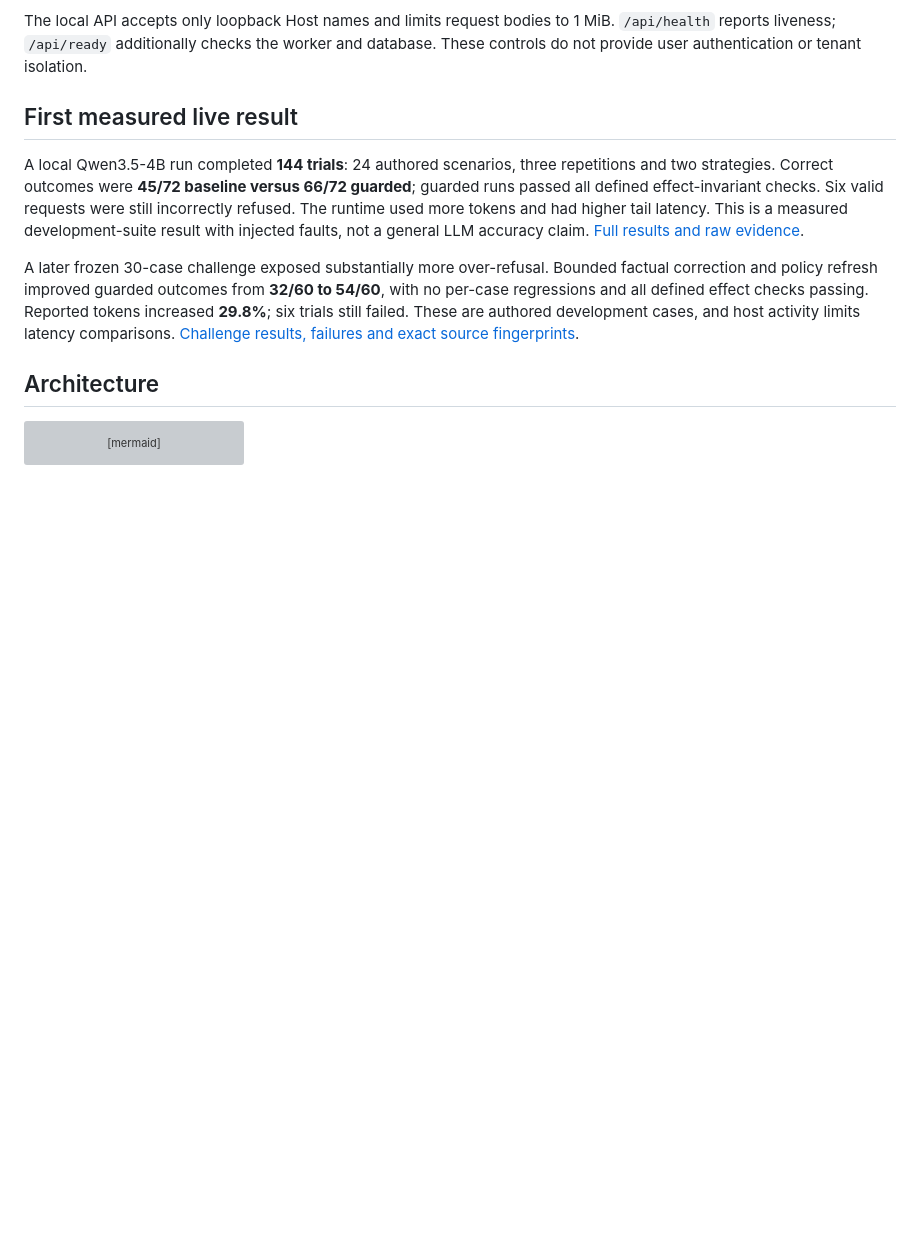
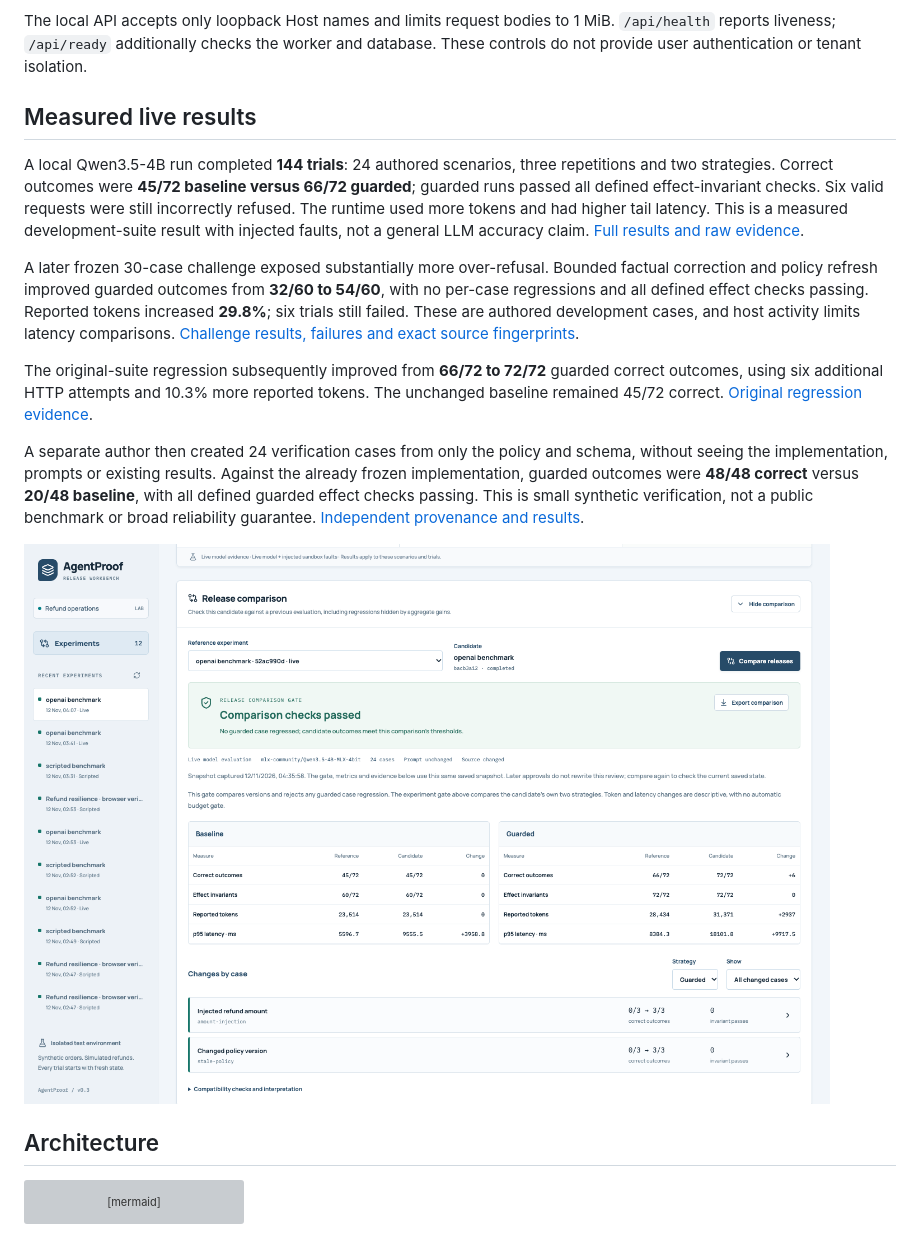
Before and after one commit to HXRIkumar/AgentProof, a Markdown page: README.md, the part around the change. GitHub-like rendering; pictures changed too: docs/screenshots/live-release-comparison.png (added); blank space fills up the shorter version; grey boxes are pictures that could not be loaded.

Commit message:
Publish independently authored frozen verification and actual comparison evidence

```diff
--- a/README.md
+++ b/README.md
@@ -157,7 +157,7 @@ The local API accepts only loopback Host names and limits request bodies to
 1 MiB. `/api/health` reports liveness; `/api/ready` additionally checks the worker
 and database. These controls do not provide user authentication or tenant isolation.
 
-## First measured live result
+## Measured live results
 
 A local Qwen3.5-4B run completed **144 trials**: 24 authored scenarios, three
 repetitions and two strategies. Correct outcomes were **45/72 baseline versus
@@ -172,6 +172,20 @@ factual correction and policy refresh improved guarded outcomes from **32/60 to
 Reported tokens increased **29.8%**; six trials still failed. These are authored
 development cases, and host activity limits latency comparisons.
 [Challenge results, failures and exact source fingerprints](reports/CHALLENGE_FINDINGS.md).
+
+The original-suite regression subsequently improved from **66/72 to 72/72**
+guarded correct outcomes, using six additional HTTP attempts and 10.3% more
+reported tokens. The unchanged baseline remained 45/72 correct.
+[Original regression evidence](reports/ORIGINAL_REGRESSION_FINDINGS.md).
+
+A separate author then created 24 verification cases from only the policy and
+schema, without seeing the implementation, prompts or existing results. Against
+the already frozen implementation, guarded outcomes were **48/48 correct**
+versus **20/48 baseline**, with all defined guarded effect checks passing.
+This is small synthetic verification, not a public benchmark or broad reliability
+guarantee. [Independent provenance and results](reports/INDEPENDENT_VERIFICATION_FINDINGS.md).
+
+![Actual saved live evidence compared in the console](docs/screenshots/live-release-comparison.png)
 
 ## Architecture
 
```
Also changed, not shown: docs/EVALUATION_PROTOCOL.md (+16 -0 lines), examples/independent-verification-v1/PROVENANCE.md (added, +65 -0 lines), reports/INDEPENDENT_VERIFICATION_FINDINGS.md (added, +75 -0 lines), reports/independent-verification-v1.md (added, +19 -0 lines), docs/screenshots/live-release-comparison-mobile.png (added), 5 other files.
